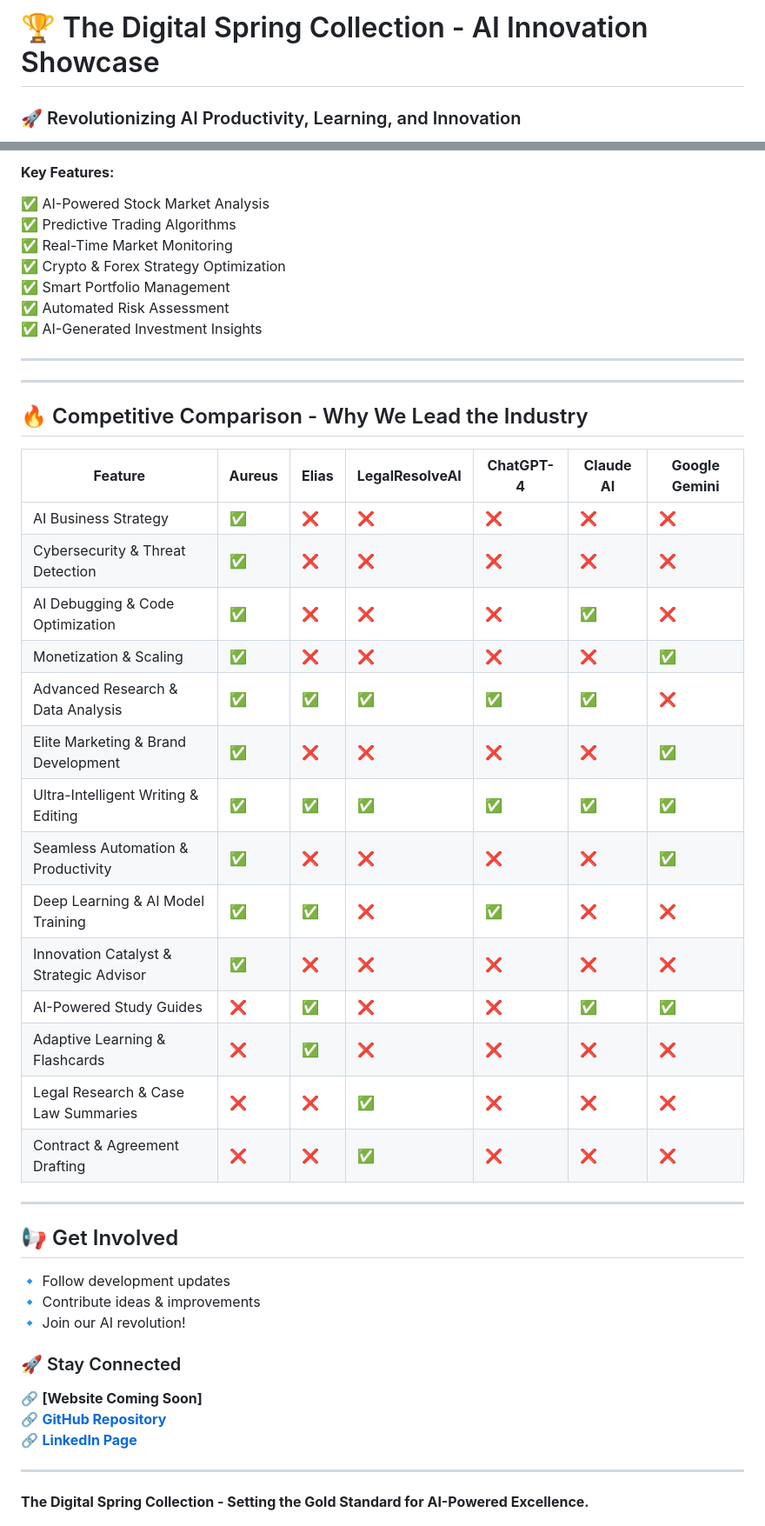
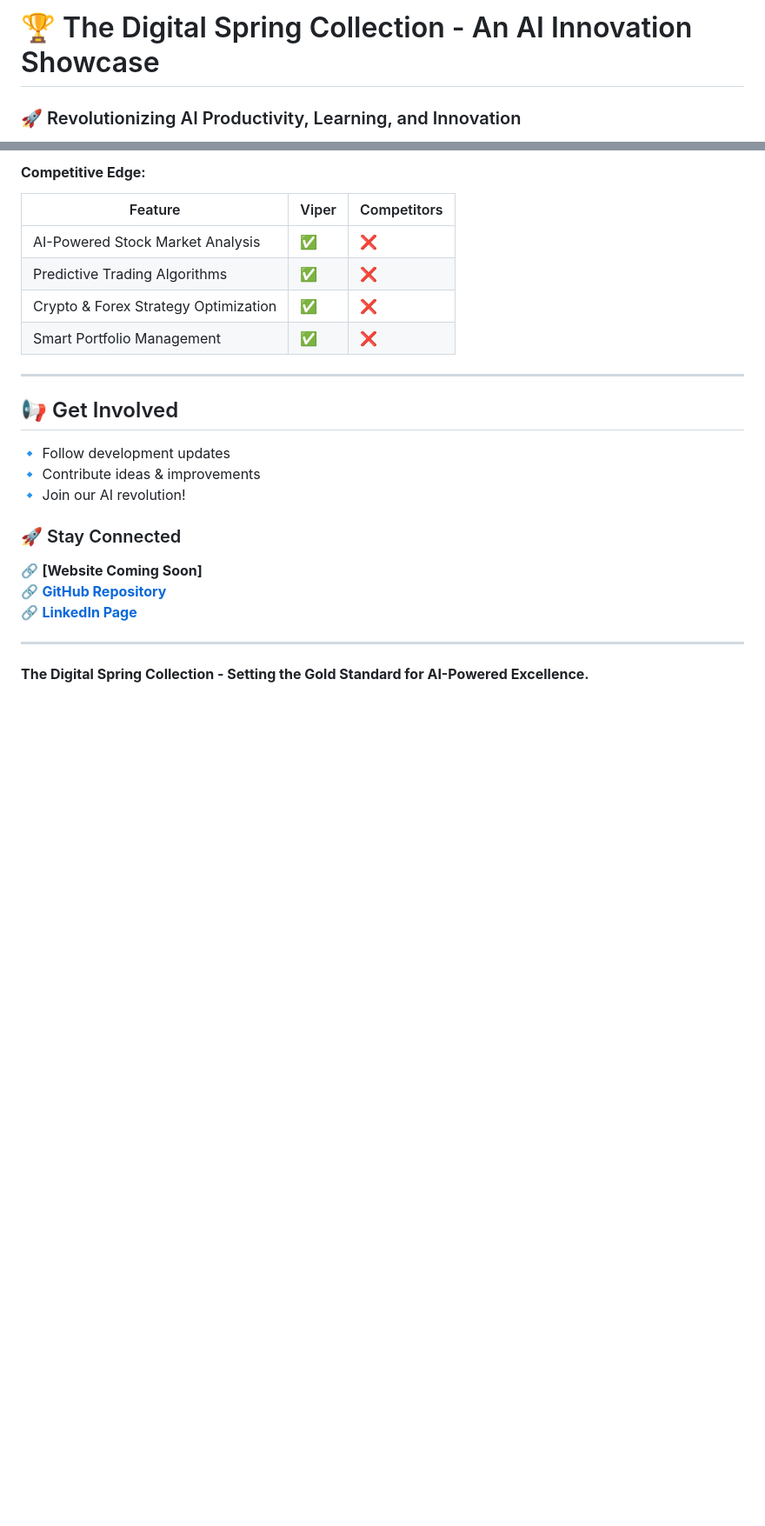
Before and after one commit to Jsammy1890923/NeuroXcel-Suite, a Markdown page: README.md, 2 parts joined by grey strips. Shown at 87% size. Rendered like a GitHub page; blank space fills up the shorter version.

```diff
--- a/README.md
+++ b/README.md
@@ -1,4 +1,4 @@
-# 🏆 The Digital Spring Collection - AI Innovation Showcase
+# 🏆 The Digital Spring Collection - An AI Innovation Showcase
 
 ### 🚀 Revolutionizing AI Productivity, Learning, and Innovation
 
@@ -71,34 +72,11 @@ Viper is an AI-driven stock market and financial assistant, designed to analyze
 
-#### **Key Features:**
-✅ AI-Powered Stock Market Analysis
-✅ Predictive Trading Algorithms
-✅ Real-Time Market Monitoring
-✅ Crypto & Forex Strategy Optimization
-✅ Smart Portfolio Management
-✅ Automated Risk Assessment
-✅ AI-Generated Investment Insights
-
----
-
----
-
-## 🔥 Competitive Comparison - Why We Lead the Industry
-| **Feature** | **Aureus** | **Elias** | **LegalResolveAI** | **ChatGPT-4** | **Claude AI** | **Google Gemini** |
-|------------|-----------|-----------|-----------|--------------|--------------|-----------------|
-| AI Business Strategy | ✅ | ❌ | ❌ | ❌ | ❌ | ❌ |
-| Cybersecurity & Threat Detection | ✅ | ❌ | ❌ | ❌ | ❌ | ❌ |
-| AI Debugging & Code Optimization | ✅ | ❌ | ❌ | ❌ | ✅ | ❌ |
-| Monetization & Scaling | ✅ | ❌ | ❌ | ❌ | ❌ | ✅ |
-| Advanced Research & Data Analysis | ✅ | ✅ | ✅ | ✅ | ✅ | ❌ |
-| Elite Marketing & Brand Development | ✅ | ❌ | ❌ | ❌ | ❌ | ✅ |
-| Ultra-Intelligent Writing & Editing | ✅ | ✅ | ✅ | ✅ | ✅ | ✅ |
-| Seamless Automation & Productivity | ✅ | ❌ | ❌ | ❌ | ❌ | ✅ |
-| Deep Learning & AI Model Training | ✅ | ✅ | ❌ | ✅ | ❌ | ❌ |
-| Innovation Catalyst & Strategic Advisor | ✅ | ❌ | ❌ | ❌ | ❌ | ❌ |
-| AI-Powered Study Guides | ❌ | ✅ | ❌ | ❌ | ✅ | ✅ |
-| Adaptive Learning & Flashcards | ❌ | ✅ | ❌ | ❌ | ❌ | ❌ |
-| Legal Research & Case Law Summaries | ❌ | ❌ | ✅ | ❌ | ❌ | ❌ |
-| Contract & Agreement Drafting | ❌ | ❌ | ✅ | ❌ | ❌ | ❌ |
+#### **Competitive Edge:**
+| Feature                            | Viper  | Competitors |
+|--------------------------------|---------|-------------|
+| AI-Powered Stock Market Analysis | ✅      | ❌          |
+| Predictive Trading Algorithms   | ✅      | ❌          |
+| Crypto & Forex Strategy Optimization | ✅      | ❌          |
+| Smart Portfolio Management      | ✅      | ❌          |
 
 ---
 
```
Also changed, not shown: other parts of README.md (+42 -41 lines).
